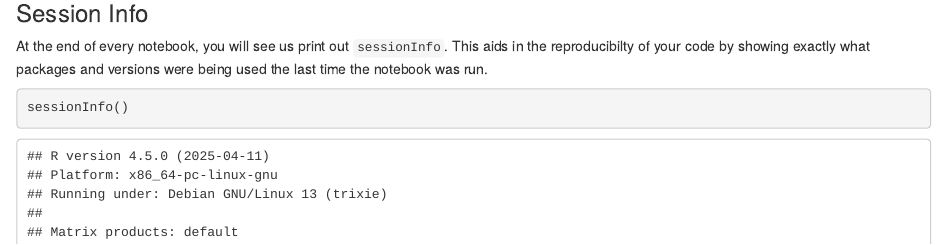
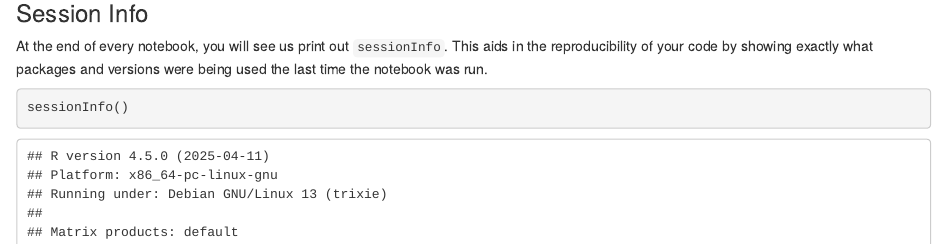
Before and after one commit to AlexsLemonade/training-modules, an R Markdown document (intro-to-R-tidyverse/01-intro_to_base_R.Rmd): the page in a window 1100 px wide, from 12010 px down. Rendered offline with R 4.5, knitr and Pandoc, with nearby package versions; some code elsewhere in the file could not run offline.

Commit message:
Spelling error: reproducibility

````diff
--- a/intro-to-R-tidyverse/01-intro_to_base_R.Rmd
+++ b/intro-to-R-tidyverse/01-intro_to_base_R.Rmd
@@ -505,7 +505,7 @@ stats_df
 ### Session Info
 
 At the end of every notebook, you will see us print out `sessionInfo`.
-This aids in the reproducibilty of your code by showing exactly what packages
+This aids in the reproducibility of your code by showing exactly what packages
 and versions were being used the last time the notebook was run.
 
 ```{r}
````
